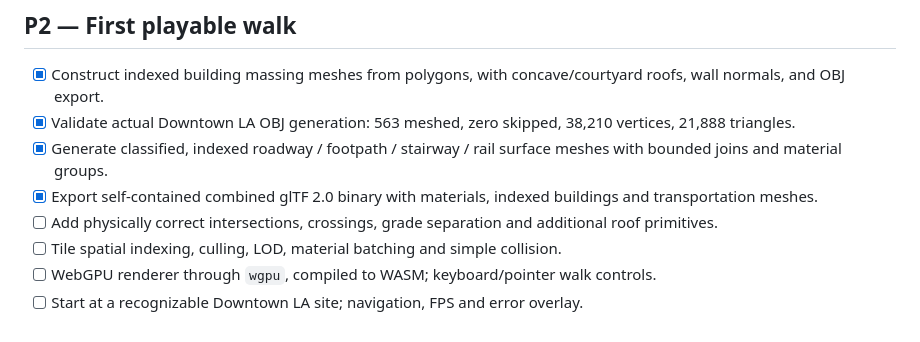
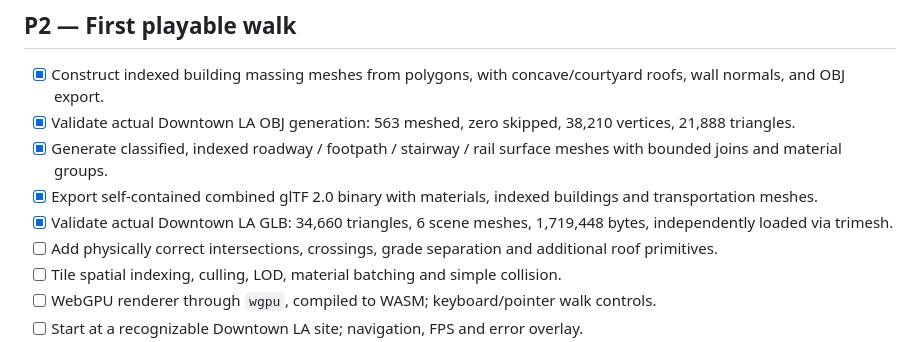
Before and after one commit to sguzman/urbarium, a Markdown page: docs/ROADMAP.md, the part around the change. Rendered like a GitHub page.

```diff
--- a/docs/ROADMAP.md
+++ b/docs/ROADMAP.md
@@ -33,6 +33,7 @@
 - [x] Validate actual Downtown LA OBJ generation: 563 meshed, zero skipped, 38,210 vertices, 21,888 triangles.
 - [x] Generate classified, indexed roadway / footpath / stairway / rail surface meshes with bounded joins and material groups.
 - [x] Export self-contained combined glTF 2.0 binary with materials, indexed buildings and transportation meshes.
+- [x] Validate actual Downtown LA GLB: 34,660 triangles, 6 scene meshes, 1,719,448 bytes, independently loaded via trimesh.
 - [ ] Add physically correct intersections, crossings, grade separation and additional roof primitives.
 - [ ] Tile spatial indexing, culling, LOD, material batching and simple collision.
 - [ ] WebGPU renderer through `wgpu`, compiled to WASM; keyboard/pointer walk controls.
```
Also changed, not shown: README.md (+6 -2 lines).
